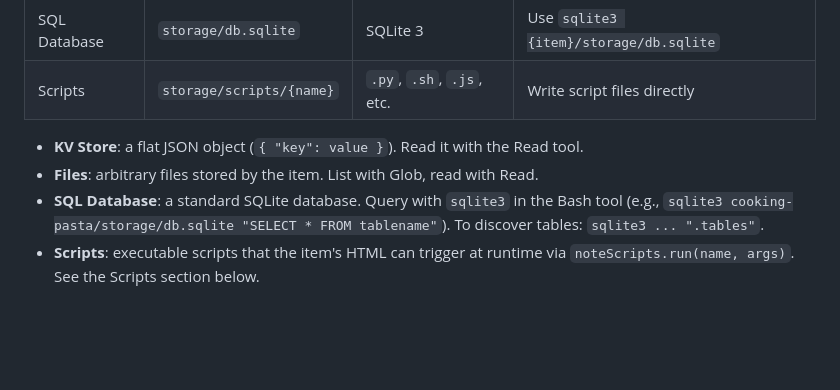
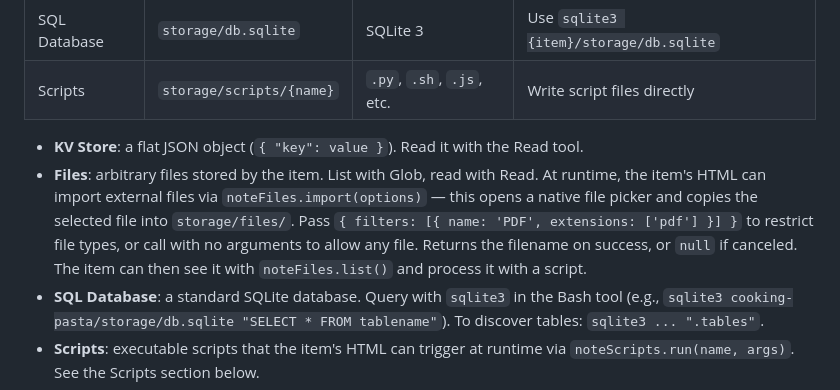
Before and after one commit to nordlenord/hs-update-model-list, a Markdown page: workspace-claude.md, the part around the change. Rendered like a GitHub page; blank space fills up the shorter version.

Commit message:
Document noteFiles.import() in workspace-claude.md
Co-Authored-By: Claude Opus 4.6 (1M context) <noreply@anthropic.com>

```diff
--- a/workspace-claude.md
+++ b/workspace-claude.md
@@ -51,7 +51,7 @@ Each item can store data in up to three storage layers. All data lives under `{i
 | Scripts | `storage/scripts/{name}` | `.py`, `.sh`, `.js`, etc. | Write script files directly |
 
 - **KV Store**: a flat JSON object (`{ "key": value }`). Read it with the Read tool.
-- **Files**: arbitrary files stored by the item. List with Glob, read with Read.
+- **Files**: arbitrary files stored by the item. List with Glob, read with Read. At runtime, the item's HTML can import external files via `noteFiles.import(options)` — this opens a native file picker and copies the selected file into `storage/files/`. Pass `{ filters: [{ name: 'PDF', extensions: ['pdf'] }] }` to restrict file types, or call with no arguments to allow any file. Returns the filename on success, or `null` if canceled. The item can then see it with `noteFiles.list()` and process it with a script.
 - **SQL Database**: a standard SQLite database. Query with `sqlite3` in the Bash tool (e.g., `sqlite3 cooking-pasta/storage/db.sqlite "SELECT * FROM tablename"`). To discover tables: `sqlite3 ... ".tables"`.
 - **Scripts**: executable scripts that the item's HTML can trigger at runtime via `noteScripts.run(name, args)`. See the Scripts section below.
 
```
